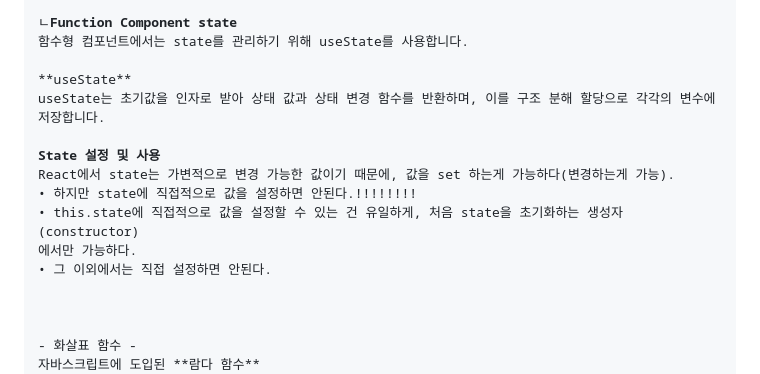
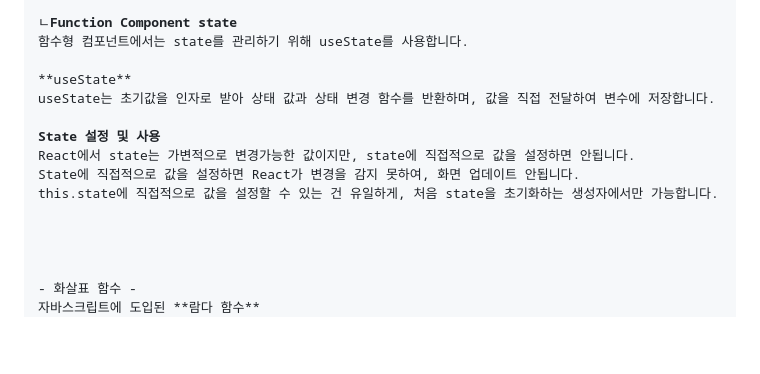
Before and after one commit to NojeongGyun/WebApp, a Markdown page: 6주차(0408)/readme.md, the part around the change. Drawn GitHub-style; blank space fills up the shorter version.

```diff
--- a/6주차(0408)/readme.md
+++ b/6주차(0408)/readme.md
@@ -21,14 +21,13 @@ state는 컴포넌트 내부에서 관리되는 변수이며, state 값이 변
 함수형 컴포넌트에서는 state를 관리하기 위해 useState를 사용합니다.
 
 **useState**
-useState는 초기값을 인자로 받아 상태 값과 상태 변경 함수를 반환하며, 이를 구조 분해 할당으로 각각의 변수에 저장합니다.
+useState는 초기값을 인자로 받아 상태 값과 상태 변경 함수를 반환하며, 값을 직접 전달하여 변수에 저장합니다.
 
 <strong>State 설정 및 사용</strong>
-React에서 state는 가변적으로 변경 가능한 값이기 때문에, 값을 set 하는게 가능하다(변경하는게 가능).
-• 하지만 state에 직접적으로 값을 설정하면 안된다.!!!!!!!!
-• this.state에 직접적으로 값을 설정할 수 있는 건 유일하게, 처음 state을 초기화하는 생성자(constructor)
-에서만 가능하다.
-• 그 이외에서는 직접 설정하면 안된다.
+React에서 state는 가변적으로 변경가능한 값이지만, state에 직접적으로 값을 설정하면 안됩니다.
+State에 직접적으로 값을 설정하면 React가 변경을 감지 못하여, 화면 업데이트 안됩니다.
+this.state에 직접적으로 값을 설정할 수 있는 건 유일하게, 처음 state을 초기화하는 생성자에서만 가능합니다.
+
 
 
 
```
